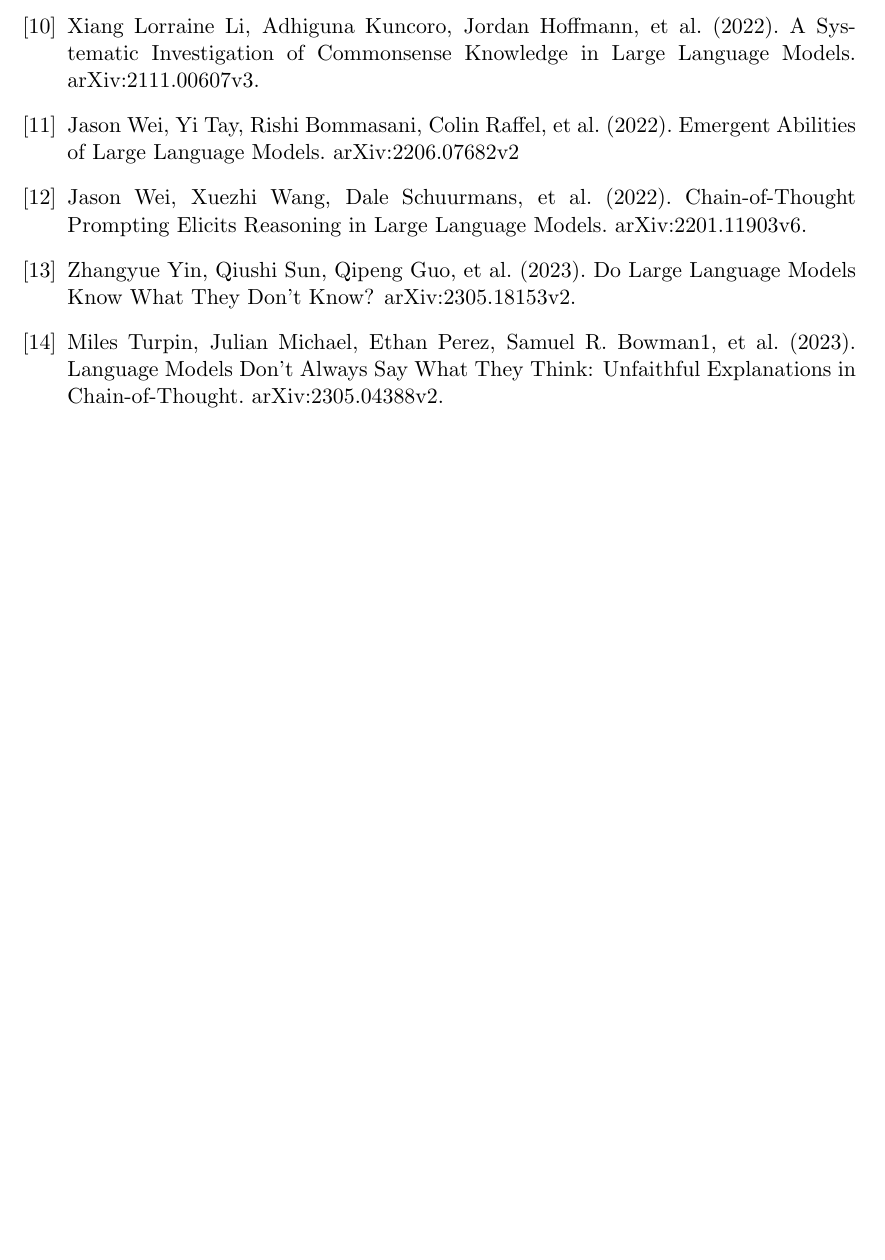
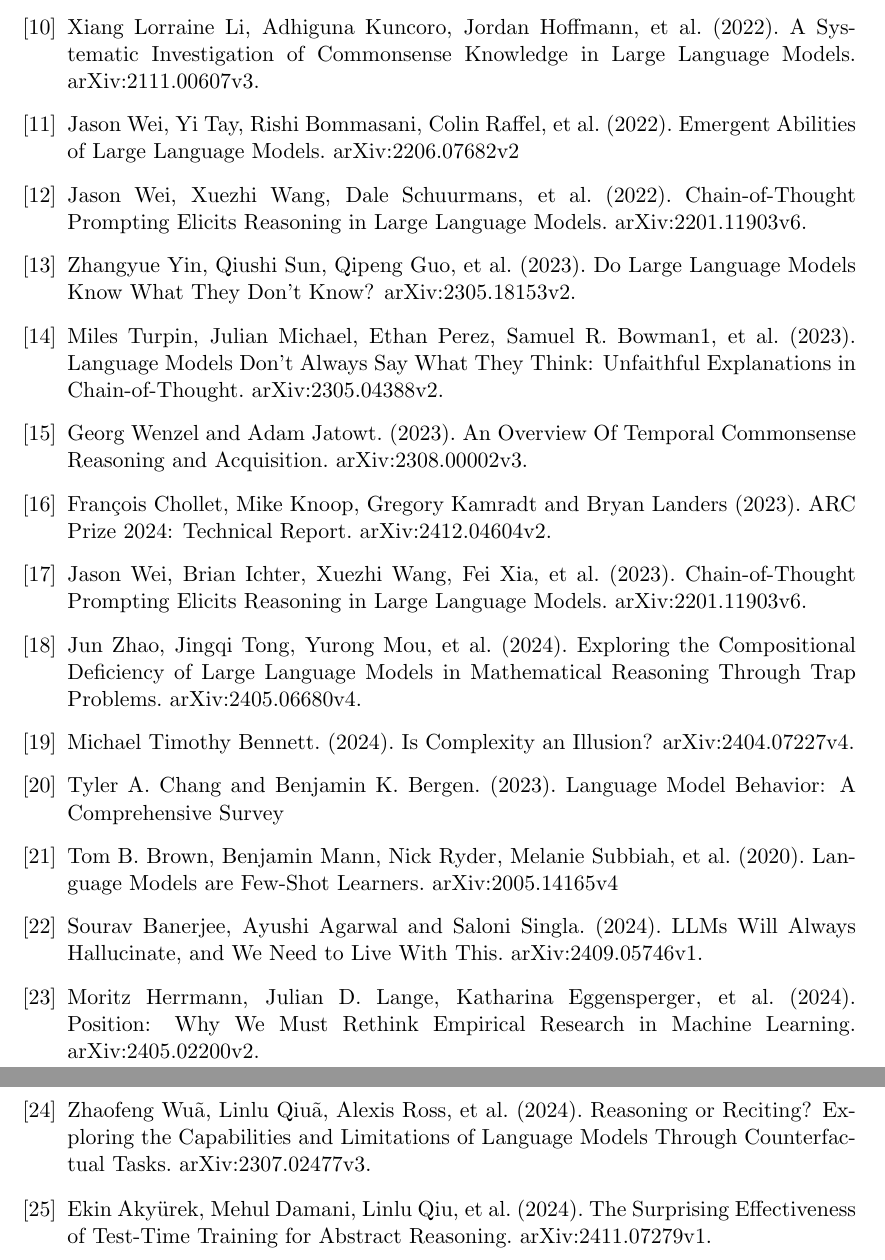
Before and after one commit to ainumbat/common_sense, a LaTeX document (LaTeX/emergence of intelligence.tex): part of page 22 of 22 before the commit and two parts of pages 22 and 23 of 23 after it, the two joined at a grey line, cut so that both start at the same text, the shorter picture padded with empty space. Compiled offline with pdfLaTeX.

Commit message:
Version 2 revision completed

```diff
--- a/LaTeX/emergence of intelligence.tex
+++ b/LaTeX/emergence of intelligence.tex
@@ -370,6 +370,30 @@ In summary, the current trajectory of LLM development relies heavily on augmenti
 	Zhangyue Yin, Qiushi Sun, Qipeng Guo, et al. (2023). Do Large Language Models Know What They Don’t Know? arXiv:2305.18153v2.
 	\bibitem{ref14}
     Miles Turpin, Julian Michael, Ethan Perez, Samuel R. Bowman1, et al. (2023). Language Models Don’t Always Say What They Think: Unfaithful Explanations in Chain-of-Thought. arXiv:2305.04388v2.
+	\bibitem{ref15}
+    Georg Wenzel and Adam Jatowt. (2023). An Overview Of Temporal Commonsense Reasoning and Acquisition. arXiv:2308.00002v3.
+    \bibitem{ref16}
+    François Chollet, Mike Knoop, Gregory Kamradt and Bryan Landers (2023). ARC Prize 2024: Technical Report. arXiv:2412.04604v2.
+    \bibitem{ref17}
+    Jason Wei, Brian Ichter, Xuezhi Wang, Fei Xia, et al. (2023). Chain-of-Thought Prompting Elicits Reasoning
+in Large Language Models. arXiv:2201.11903v6.
+    \bibitem{ref18}
+    Jun Zhao, Jingqi Tong, Yurong Mou, et al. (2024). Exploring the Compositional Deficiency of Large Language Models in
+Mathematical Reasoning Through Trap Problems. arXiv:2405.06680v4.
+    \bibitem{ref19}
+    Michael Timothy Bennett. (2024). Is Complexity an Illusion? arXiv:2404.07227v4.
+    \bibitem{ref20}
+    Tyler A. Chang and Benjamin K. Bergen. (2023). Language Model Behavior: A Comprehensive Survey
+    \bibitem{ref21}
+    Tom B. Brown, Benjamin Mann, Nick Ryder, Melanie Subbiah, et al. (2020). Language Models are Few-Shot Learners. arXiv:2005.14165v4
+    \bibitem{ref22}
+    Sourav Banerjee, Ayushi Agarwal and Saloni Singla. (2024). LLMs Will Always Hallucinate, and We Need to Live With This. arXiv:2409.05746v1.
+    \bibitem{ref23}
+    Moritz Herrmann, Julian D. Lange, Katharina Eggensperger, et al. (2024). Position: Why We Must Rethink Empirical Research in Machine Learning. arXiv:2405.02200v2.
+    \bibitem{ref24}
+    Zhaofeng Wuã, Linlu Qiuã, Alexis Ross, et al. (2024). Reasoning or Reciting? Exploring the Capabilities and Limitations of Language Models Through Counterfactual Tasks. arXiv:2307.02477v3.
+    \bibitem{ref25}
+    Ekin Akyürek, Mehul Damani, Linlu Qiu, et al. (2024). The Surprising Effectiveness of Test-Time Training for Abstract Reasoning. arXiv:2411.07279v1.
 \end{thebibliography}
 
 
```
Also changed, not shown: LaTeX/emergence of intelligence.pdf, LaTeX/emergence of intelligence.tex (6 more changed lines), 3 other files.
